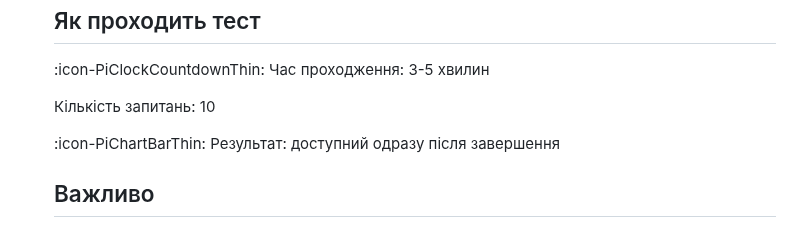
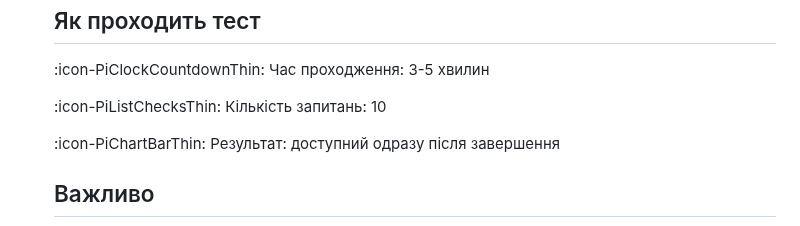
Before and after one commit to vstanyshevskyy/obobruiko, a Markdown page: content/questionnaires/yale-brown-obsessive-compulsive-scale-y-bocs.md, the part around the change. Rendered like a GitHub page.

Commit message:
Update Опитувальники “yale-brown-obsessive-compulsive-scale-y-bocs”

```diff
--- a/content/questionnaires/yale-brown-obsessive-compulsive-scale-y-bocs.md
+++ b/content/questionnaires/yale-brown-obsessive-compulsive-scale-y-bocs.md
@@ -437,7 +437,7 @@ content:
       :icon-PiClockCountdownThin: Час проходження: 3-5 хвилин
 
 
-      Кількість запитань: 10
+      :icon-PiListChecksThin: Кількість запитань: 10
 
 
       :icon-PiChartBarThin: Результат: доступний одразу після завершення
```
